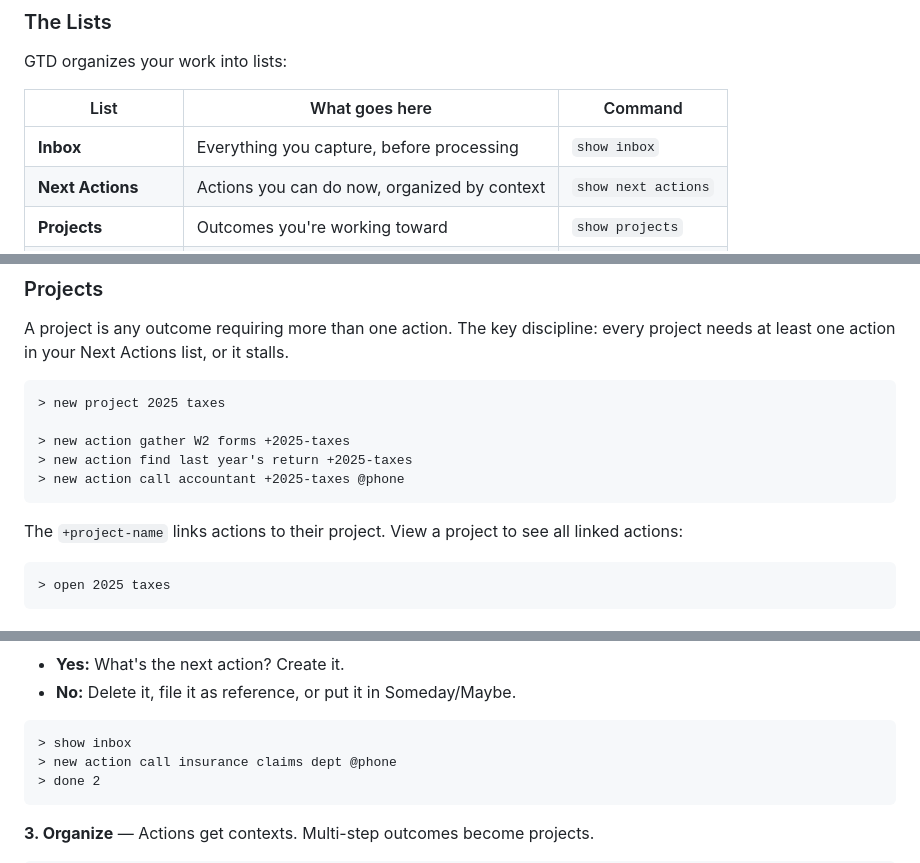
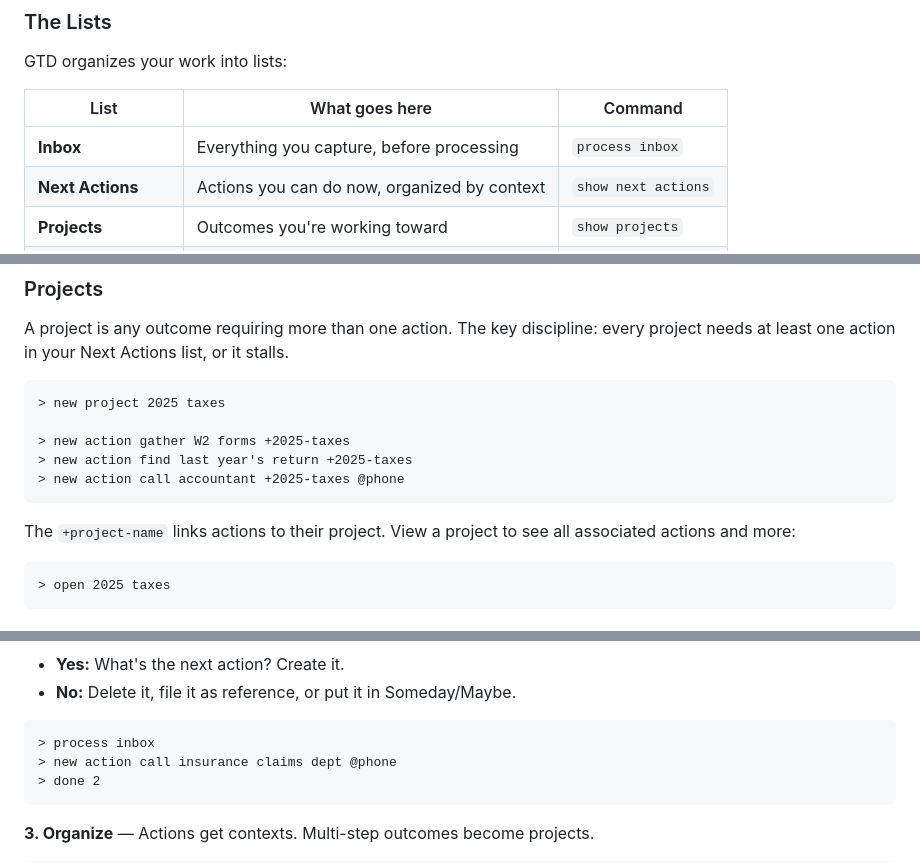
Before and after one commit to JussaMouse/bartleby, a Markdown page: readme-fresh.md, 3 parts joined by grey strips. GitHub-like rendering.

````diff
--- a/readme-fresh.md
+++ b/readme-fresh.md
@@ -195,7 +198,7 @@ GTD organizes your work into lists:
 
 | List | What goes here | Command |
 |------|----------------|---------|
-| **Inbox** | Everything you capture, before processing | `show inbox` |
+| **Inbox** | Everything you capture, before processing | `process inbox` |
 | **Next Actions** | Actions you can do now, organized by context | `show next actions` |
 | **Projects** | Outcomes you're working toward | `show projects` |
 | **Someday/Maybe** | Things you might do later | `show someday` |
@@ -249,7 +252,7 @@ A project is any outcome requiring more than one action. The key discipline: eve
 > new action call accountant +2025-taxes @phone
 ```
 
-The `+project-name` links actions to their project. View a project to see all linked actions:
+The `+project-name` links actions to their project. View a project to see all associated actions and more:
 
 ```
 > open 2025 taxes
@@ -273,7 +276,7 @@ Capture → Clarify → Organize → Review → Do
 - **No:** Delete it, file it as reference, or put it in Someday/Maybe.
 
 ```
-> show inbox
+> process inbox
 > new action call insurance claims dept @phone
 > done 2
 ```
````
Also changed, not shown: other parts of readme-fresh.md (+11 -8 lines).
